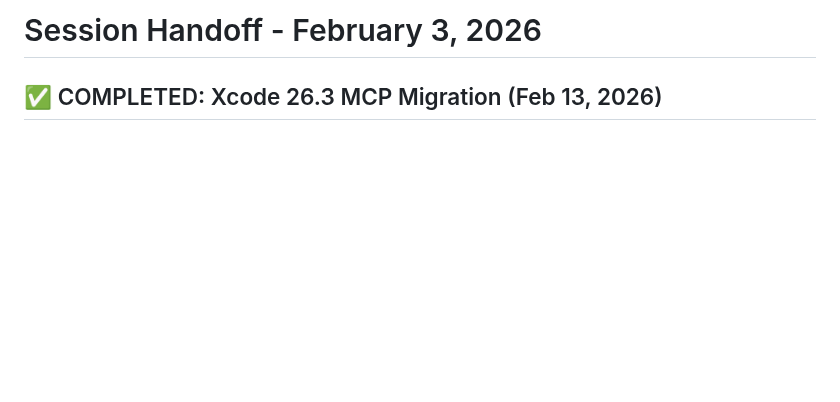
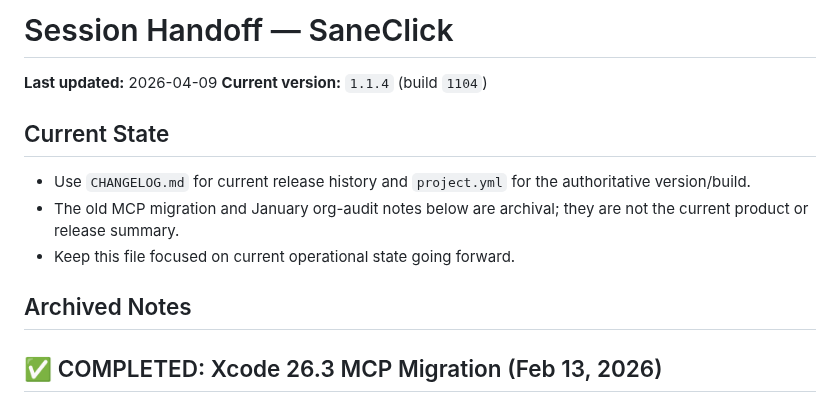
Before and after one commit to sane-apps/SaneClick, a Markdown page: SESSION_HANDOFF.md, the part around the change. Rendered like a GitHub page; blank space fills up the shorter version.

Commit message:
docs: refresh handoff state

```diff
--- a/SESSION_HANDOFF.md
+++ b/SESSION_HANDOFF.md
@@ -1,4 +1,15 @@
-# Session Handoff - February 3, 2026
+# Session Handoff — SaneClick
+
+**Last updated:** 2026-04-09
+**Current version:** `1.1.4` (build `1104`)
+
+## Current State
+
+- Use `CHANGELOG.md` for current release history and `project.yml` for the authoritative version/build.
+- The old MCP migration and January org-audit notes below are archival; they are not the current product or release summary.
+- Keep this file focused on current operational state going forward.
+
+## Archived Notes
 
 ## ✅ COMPLETED: Xcode 26.3 MCP Migration (Feb 13, 2026)
 
```
